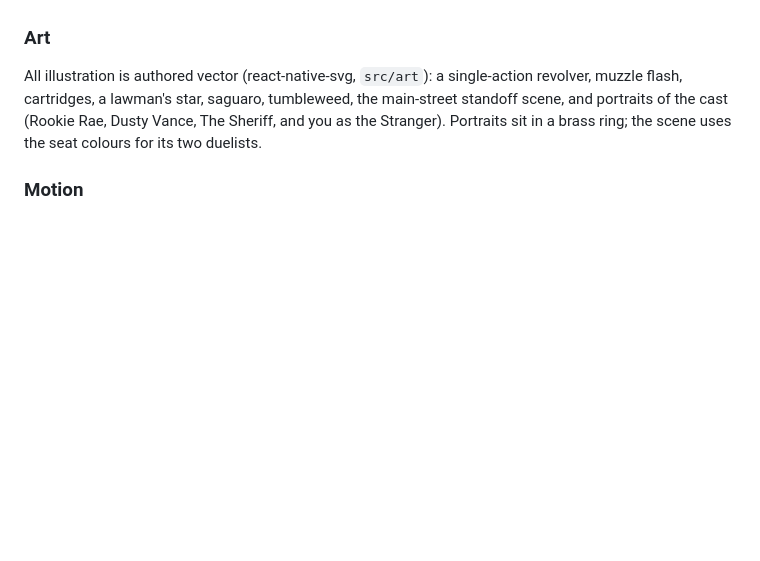
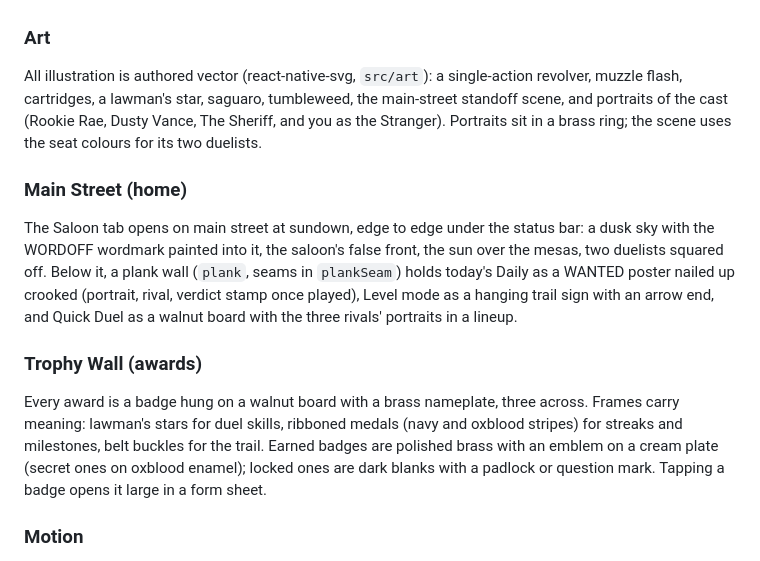
Before and after one commit to oluwalonimioyepariola/wordoff, a Markdown page: DESIGN.md, the part around the change. Rendered like a GitHub page; blank space fills up the shorter version.

Commit message:
Main Street home and the Trophy Wall (update design system)

```diff
--- a/DESIGN.md
+++ b/DESIGN.md
@@ -217,6 +217,12 @@ The platform's own tab bar (NativeTabs: Liquid Glass on iOS 26, Material on Andr
 ### Art
 All illustration is authored vector (react-native-svg, `src/art`): a single-action revolver, muzzle flash, cartridges, a lawman's star, saguaro, tumbleweed, the main-street standoff scene, and portraits of the cast (Rookie Rae, Dusty Vance, The Sheriff, and you as the Stranger). Portraits sit in a brass ring; the scene uses the seat colours for its two duelists.
 
+### Main Street (home)
+The Saloon tab opens on main street at sundown, edge to edge under the status bar: a dusk sky with the WORDOFF wordmark painted into it, the saloon's false front, the sun over the mesas, two duelists squared off. Below it, a plank wall (`plank`, seams in `plankSeam`) holds today's Daily as a WANTED poster nailed up crooked (portrait, rival, verdict stamp once played), Level mode as a hanging trail sign with an arrow end, and Quick Duel as a walnut board with the three rivals' portraits in a lineup.
+
+### Trophy Wall (awards)
+Every award is a badge hung on a walnut board with a brass nameplate, three across. Frames carry meaning: lawman's stars for duel skills, ribboned medals (navy and oxblood stripes) for streaks and milestones, belt buckles for the trail. Earned badges are polished brass with an emblem on a cream plate (secret ones on oxblood enamel); locked ones are dark blanks with a padlock or question mark. Tapping a badge opens it large in a form sheet.
+
 ### Motion
 - Shot: the shooter's revolver kicks 14° and flashes, finished inside 150ms.
 - Ammo: one cartridge per row a player still gets to fire; a fired round lifts out and fades (150ms).
```
